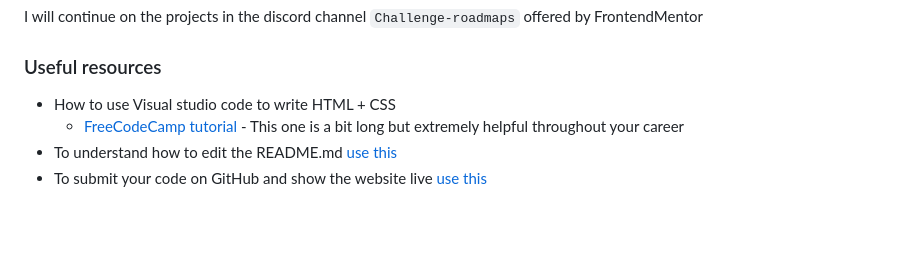
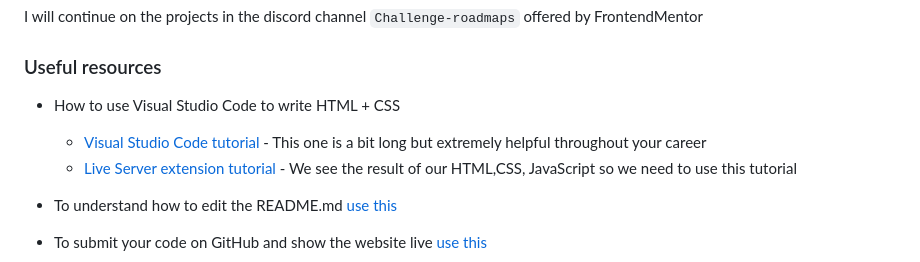
Before and after one commit to AldrinSeanPereira/QR-code-component, a Markdown page: README.md, the part around the change. GitHub-like rendering; blank space fills up the shorter version.

```diff
--- a/README.md
+++ b/README.md
@@ -73,8 +73,10 @@ I will continue on the projects in the discord channel `Challenge-roadmaps` offe
 
 ### Useful resources
 
-- How to use Visual studio code to write HTML + CSS
-  - [FreeCodeCamp tutorial](https://www.youtube.com/watch?v=yjeHLSrhPao) - This one is a bit long but extremely helpful throughout your career
+- How to use Visual Studio Code to write HTML + CSS
+  - [Visual Studio Code tutorial](https://www.youtube.com/watch?v=yjeHLSrhPao) - This one is a bit long but extremely helpful throughout your career
+  - [Live Server extension tutorial](https://www.youtube.com/watch?v=_Tl-6HeV0Rc&t) - We see the result of our HTML,CSS, JavaScript so we need to use this tutorial
+
 - To understand how to edit the README.md [use this](https://www.markdownguide.org/)
 - To submit your code on GitHub and show the website live [use this](https://medium.com/frontend-mentor/a-complete-guide-to-submitting-solutions-on-frontend-mentor-ac6384162248)
 
```
